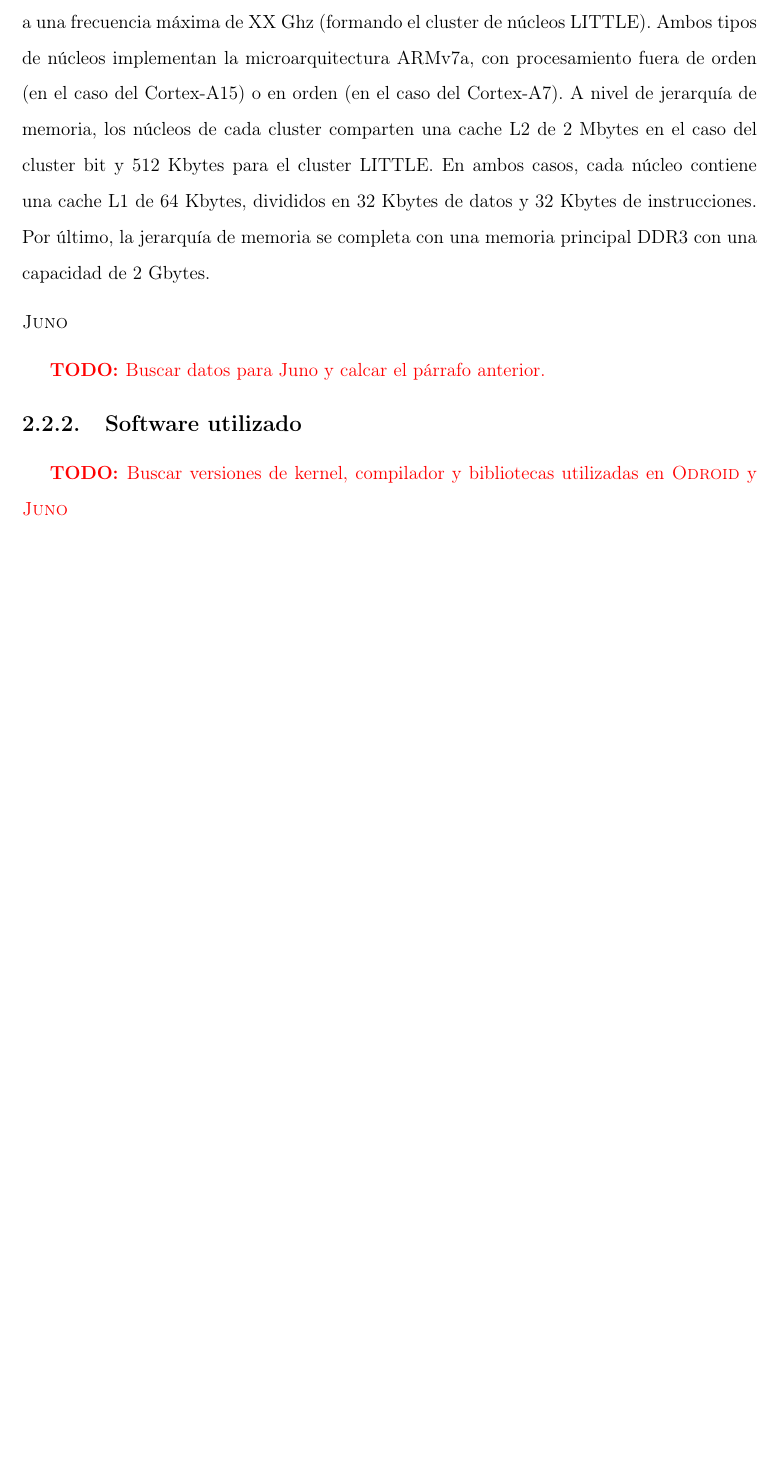
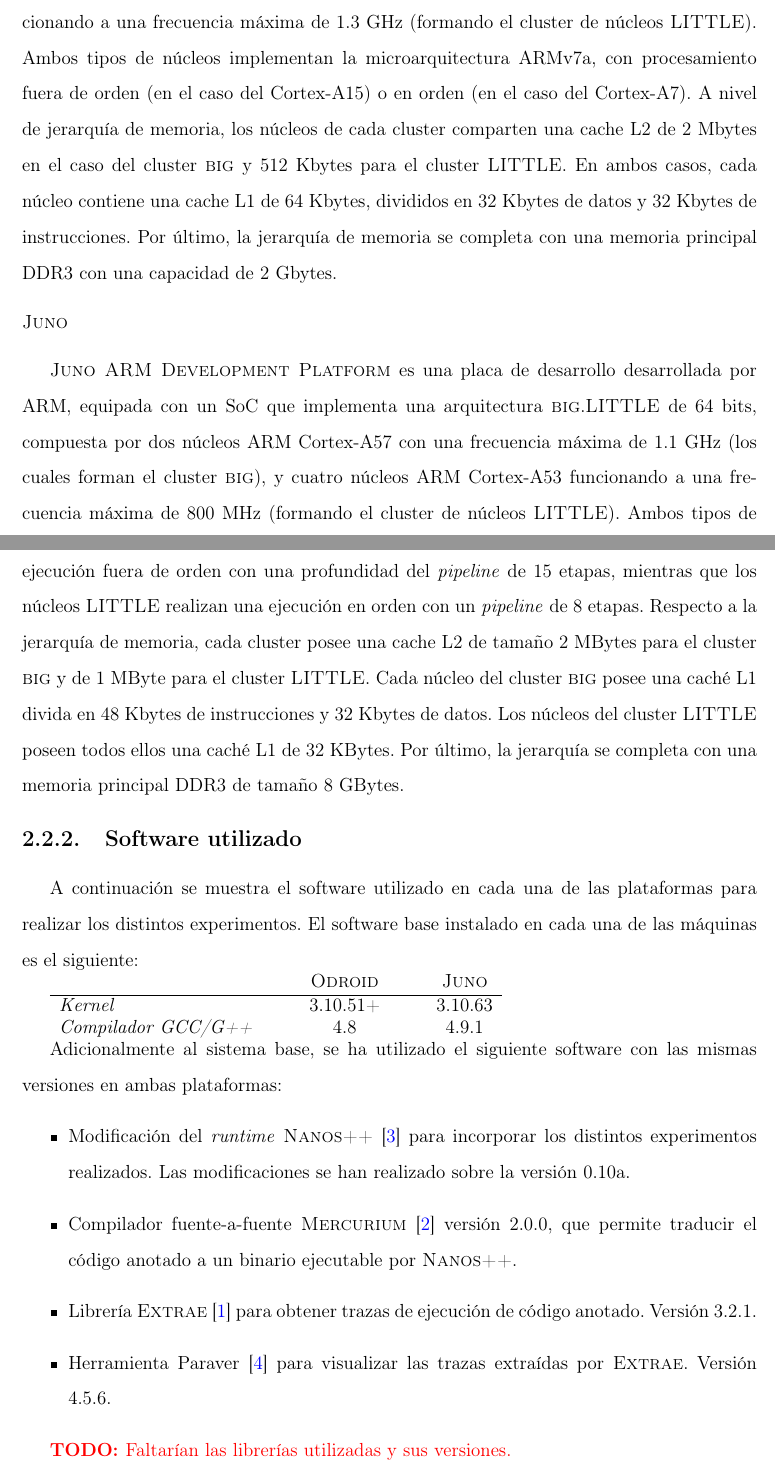
Before and after one commit to luismacostero/MemoriaTFM, a LaTeX document (principal.tex, which reads chapter2.tex): part of page 19 of 96 before the commit and two parts of pages 19 and 20 of 98 after it, the two joined at a grey line, cut so that both start at the same text, the shorter picture padded with empty space. Compiled offline with pdfLaTeX.

Commit message:
completada la información de las placas, software y referencias

```diff
--- a/chapter2.tex
+++ b/chapter2.tex
@@ -168,12 +179,3 @@ utilizado y el entorno experimental para la medición de consumo usado en parte
 
 \subsubsection{\odroid}
 
-\odroid es una placa de desarrollo desarrollada por la empresa {\em Hardkernel}, equipada con un SoC Samsung
-Exynos 5422, que implementa una arquitectura big.LITTLE de 32 bits, compuesta por cuatro núcleos ARM Cortex-A15
-funcionando a una frecuencia máxima de XX Ghz (formando el cluster de núcleos big), y cuatro núcleos ARM Cortex-A7 funcionando a una frecuencia
-máxima de XX Ghz (formando el cluster de núcleos LITTLE). Ambos tipos de núcleos implementan la microarquitectura
-ARMv7a, con procesamiento fuera de orden (en el caso del Cortex-A15) o en orden (en el caso del Cortex-A7). A nivel
-de jerarquía de memoria, los núcleos de cada cluster comparten una cache L2 de 2 Mbytes en el caso del cluster bit
-y 512 Kbytes para el cluster LITTLE. En ambos casos, cada núcleo contiene una cache L1 de 64 Kbytes, divididos en
-32 Kbytes de datos y 32 Kbytes de instrucciones. Por último, la jerarquía de memoria se completa con una memoria
-principal DDR3 con una capacidad de 2 Gbytes.
@@ -180,11 +186,60 @@ principal DDR3 con una capacidad de 2 Gbytes.
+cluster de núcleos \BIG), y cuatro núcleos ARM Cortex-A7 funcionando a una
+frecuencia máxima de 1.3 GHz (formando el cluster de núcleos \LITTLE). Ambos
+tipos de núcleos implementan la microarquitectura ARMv7a, con procesamiento
+fuera de orden (en el caso del Cortex-A15) o en orden (en el caso del
+Cortex-A7). A nivel de jerarquía de memoria, los núcleos de cada cluster
+comparten una cache L2 de 2 Mbytes en el caso del cluster \BIG y 512 Kbytes
+para el cluster \LITTLE. En ambos casos, cada núcleo contiene una cache L1
+de 64 Kbytes, divididos en 32 Kbytes de datos y 32 Kbytes de
+instrucciones. Por último, la jerarquía de memoria se completa con una
+memoria principal DDR3 con una capacidad de 2 Gbytes.
 
 \subsubsection{\juno}
 
-\todo{Buscar datos para Juno y calcar el párrafo anterior.}
+\junodp es una placa de desarrollo desarrollada por ARM, equipada con un
+SoC que implementa una arquitectura \BIG.\LITTLE de 64 bits, compuesta por
+dos núcleos ARM Cortex-A57 con una frecuencia máxima de 1.1 GHz (los cuales
+forman el cluster \BIG), y cuatro núcleos ARM Cortex-A53 funcionando a una
+frecuencia máxima de 800 MHz (formando el cluster de núcleos
+\LITTLE). Ambos tipos de núcleos implementan la microarquitectura ARMv8-A,
+donde los núcleos \BIG realizan una ejecución fuera de orden con una
+profundidad del \emph{pipeline} de 15 etapas, mientras que los núcleos
+\LITTLE realizan una ejecución en orden con un \emph{pipeline} de 8 etapas.
+Respecto a la jerarquía de memoria, cada cluster posee una cache L2 de
+tamaño 2 MBytes para el cluster \BIG y de 1 MByte para el cluster
+\LITTLE. Cada núcleo del cluster \BIG posee una caché L1 divida en 48
+Kbytes de instrucciones y 32 Kbytes de datos. Los núcleos del cluster
+\LITTLE poseen todos ellos una caché L1 de 32 KBytes. Por último, la
+jerarquía se completa con una memoria principal DDR3 de tamaño 8 GBytes.
+
 
 \subsection{Software utilizado}
+A continuación se muestra el software utilizado en cada una de las
+plataformas para realizar los distintos experimentos. El software base
+instalado en cada una de las máquinas es el siguiente:
 
-\todo{Buscar versiones de kernel, compilador y bibliotecas utilizadas en \odroid y \juno}
+\begin{tabular}[h!]{lcccc}
+  \phantom{a} & \phantom{aa} &\odroid & \phantom{aa} &\juno \\\hline
+  \emph{Kernel} & \phantom{aa} &3.10.51+ & \phantom{aa} &3.10.63\\
+  \emph{Compilador GCC/G++} & \phantom{aa} &4.8 &\phantom{aa} & 4.9.1 \\
+\end{tabular}
+
+
+Adicionalmente al sistema base, se ha utilizado el siguiente software con
+las mismas versiones en ambas plataformas:
+\begin{itemize}
+\item Modificación del \emph{runtime} \nanos~\cite{nanos} para incorporar los distintos
+  experimentos realizados. Las modificaciones se han realizado sobre la
+  versión 0.10a.
+\item Compilador fuente-a-fuente \mercurium~\cite{Mercurium} versión 2.0.0, que permite
+  traducir el código anotado a un binario ejecutable por \nanos.
+\item Librería \extrae~\cite{Extrae} para obtener trazas de ejecución de código
+  anotado. Versión 3.2.1.
+\item Herramienta Paraver~\cite{Paraver} para visualizar las trazas extraídas por
+  \extrae. Versión 4.5.6.
+\end{itemize}
+
+\todo{Faltarían las librerías utilizadas y sus versiones.}
 
 \subsection{Entorno de medición de consumo}
 
--- a/principal.tex
+++ b/principal.tex
@@ -197,7 +197,9 @@
 \newcommand{\wt}{{\em worker thread}\xspace}
 \newcommand{\wts}{{\em worker threads}\xspace}
 \newcommand{\odroid}{{\sc Odroid}\xspace}
+\newcommand{\odroidxu}{{\sc Odroid-XU3}\xspace}
 \newcommand{\juno}{{\sc Juno}\xspace}
+\newcommand{\junodp}{{\sc Juno ARM Development Platform}\xspace}
 \newcommand{\gemm}{{\sc gemm}\xspace}
 \newcommand{\syrk}{{\sc syrk}\xspace}
 \newcommand{\trsm}{{\sc trsm}\xspace}
@@ -208,6 +210,8 @@
 
 \newcommand{\ompss}{OmpSs\xspace}
 \newcommand{\nanos}{{\sc Nanos++}\xspace}
+\newcommand{\mercurium}{{\sc Mercurium}\xspace}
+\newcommand{\extrae}{{\sc Extrae}\xspace}
 %%%%%%%%%%%%%%%%%%%%  END MACROS  %%%%%%%%%%%%%%%%%%%%%%%%%%%%%%%%%%%%%%%%%%
 
 
```
Also changed, not shown: energy.bib (+3 -8 lines), references.bib (+22 -0 lines), chapter2.tex (83 more changed lines).
